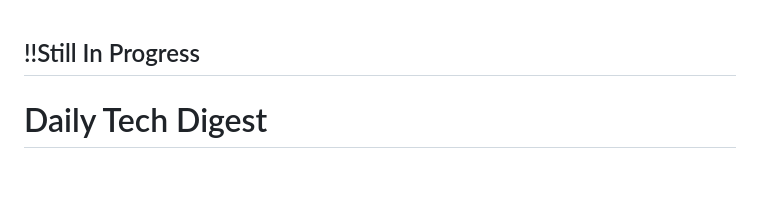
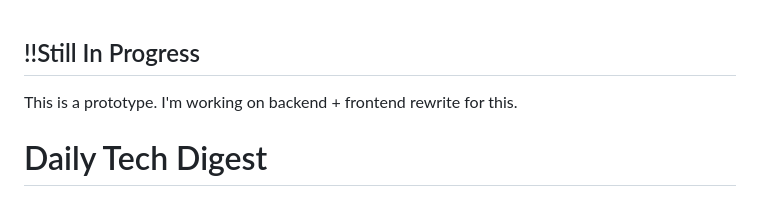
Before and after one commit to ShevinuM/daily-tech-digest, a Markdown page: README.md, the part around the change. Rendered like a GitHub page; blank space fills up the shorter version.

Commit message:
Update README to reflect project status as prototype

```diff
--- a/README.md
+++ b/README.md
@@ -1,4 +1,6 @@
 ## !!Still In Progress
+
+This is a prototype. I'm working on backend + frontend rewrite for this.
 
 # Daily Tech Digest
 
```
